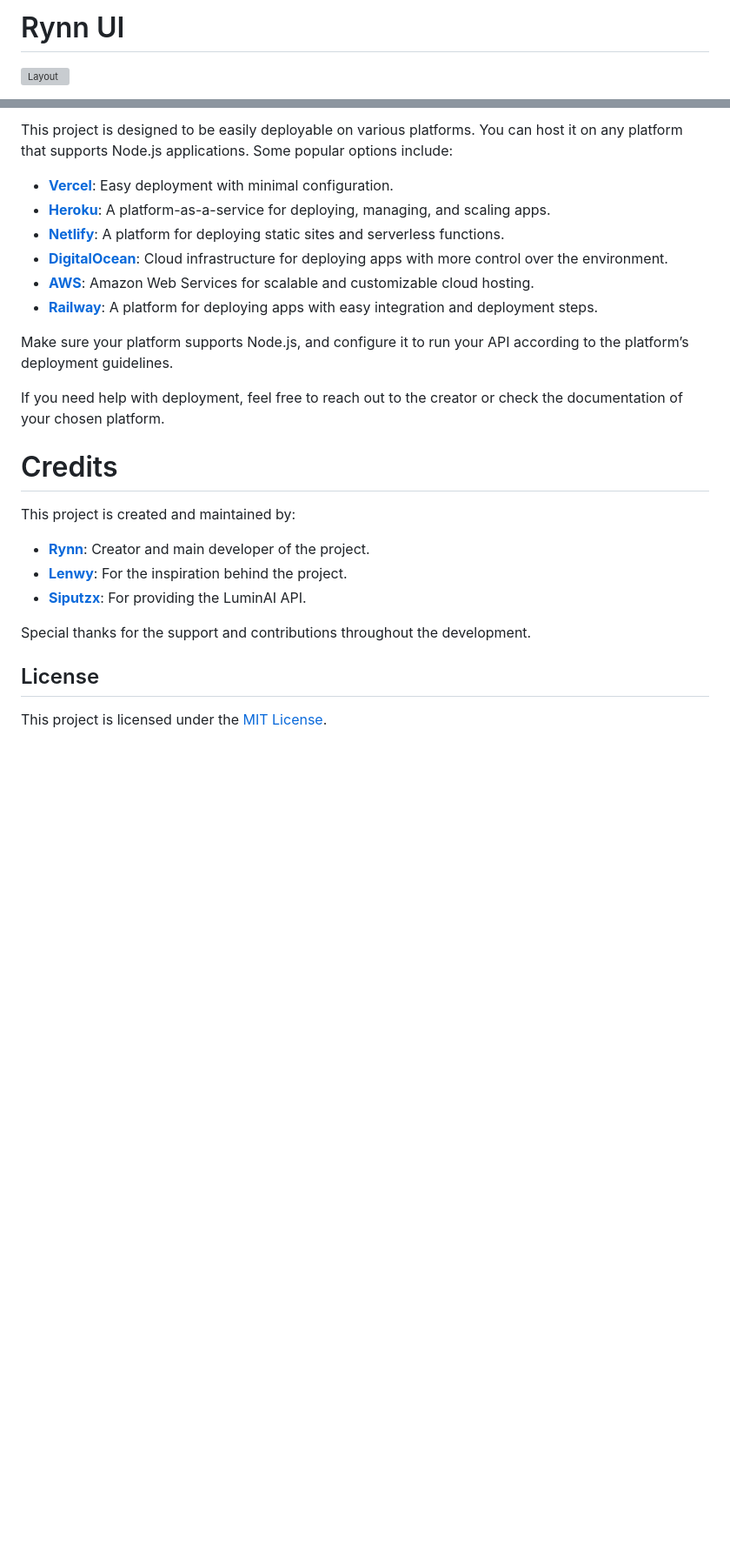
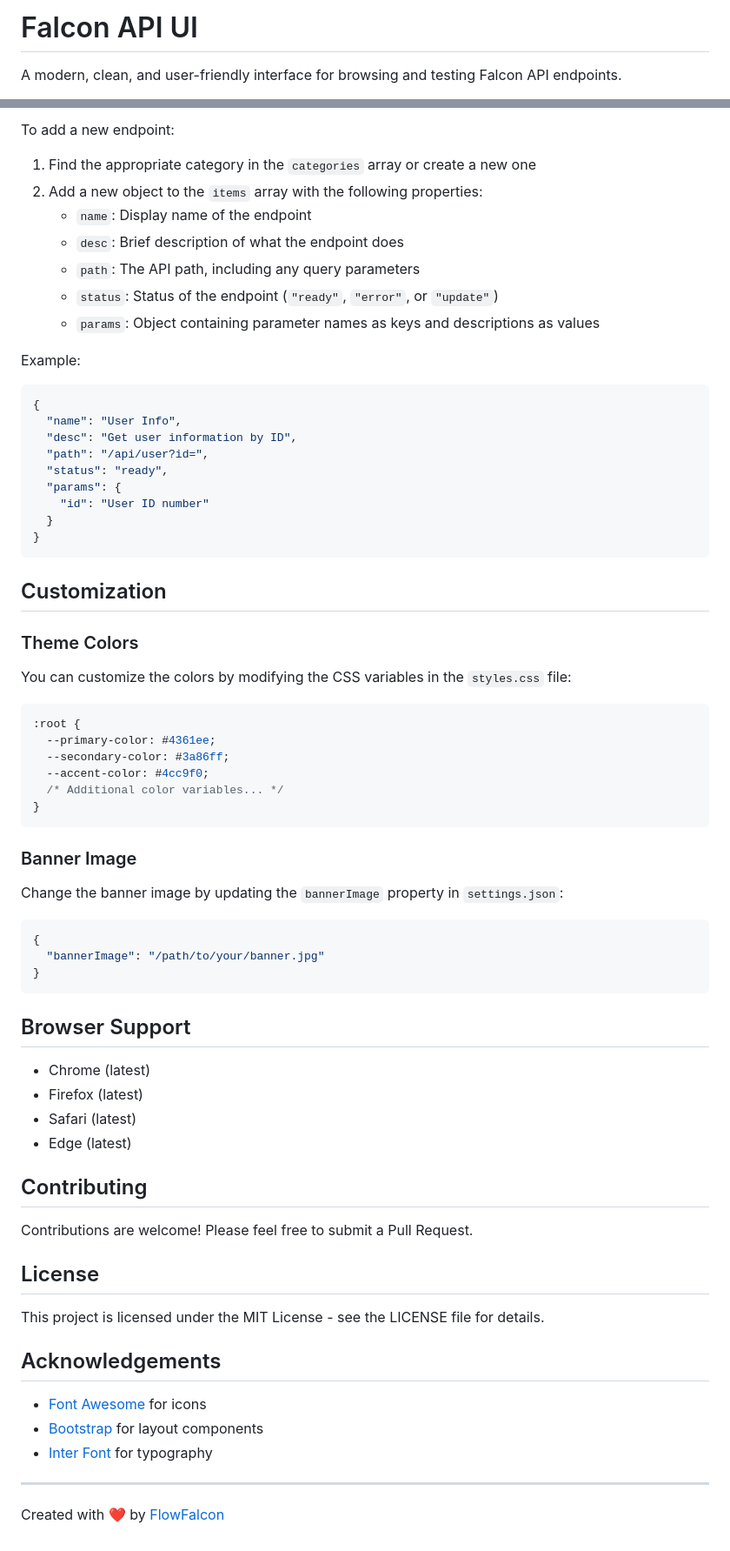
Before and after one commit to zmanias/Fandirr-Api-UI, a Markdown page: README.md, 2 parts joined by grey strips. Shown: that part at 87% size. GitHub-like rendering; blank space fills up the shorter version; grey boxes are pictures that could not be loaded.

````diff
--- a/README.md
+++ b/README.md
@@ -1,4 +1,4 @@
-# Rynn UI
+# Falcon API UI
 
-![Layout](https://files.catbox.moe/9qpys9.png)
+A modern, clean, and user-friendly interface for browsing and testing Falcon API endpoints.
 
@@ -160,26 +73,73 @@ This structure allows you to easily adapt and configure the interface to suit yo
 
-This project is designed to be easily deployable on various platforms. You can host it on any platform that supports Node.js applications. Some popular options include:
+To add a new endpoint:
 
-- **[Vercel](https://vercel.com/)**: Easy deployment with minimal configuration.
-- **[Heroku](https://www.heroku.com/)**: A platform-as-a-service for deploying, managing, and scaling apps.
-- **[Netlify](https://www.netlify.com/)**: A platform for deploying static sites and serverless functions.
-- **[DigitalOcean](https://www.digitalocean.com/)**: Cloud infrastructure for deploying apps with more control over the environment.
-- **[AWS](https://aws.amazon.com/)**: Amazon Web Services for scalable and customizable cloud hosting.
-- **[Railway](https://railway.app/)**: A platform for deploying apps with easy integration and deployment steps.
+1. Find the appropriate category in the `categories` array or create a new one
+2. Add a new object to the `items` array with the following properties:
+   - `name`: Display name of the endpoint
+   - `desc`: Brief description of what the endpoint does
+   - `path`: The API path, including any query parameters
+   - `status`: Status of the endpoint (`"ready"`, `"error"`, or `"update"`)
+   - `params`: Object containing parameter names as keys and descriptions as values
 
-Make sure your platform supports Node.js, and configure it to run your API according to the platform’s deployment guidelines.
+Example:
+```json
+{
+  "name": "User Info",
+  "desc": "Get user information by ID",
+  "path": "/api/user?id=",
+  "status": "ready",
+  "params": {
+    "id": "User ID number"
+  }
+}
+```
 
-If you need help with deployment, feel free to reach out to the creator or check the documentation of your chosen platform.
-# Credits
+## Customization
 
-This project is created and maintained by:
+### Theme Colors
 
-- **[Rynn](https://github.com/rynxzyy)**: Creator and main developer of the project.
-- **[Lenwy](https://github.com/Lenwyy)**: For the inspiration behind the project.
-- **[Siputzx](https://github.com/siputzx)**: For providing the LuminAI API.
+You can customize the colors by modifying the CSS variables in the `styles.css` file:
 
-Special thanks for the support and contributions throughout the development.
+```css
+:root {
+  --primary-color: #4361ee;
+  --secondary-color: #3a86ff;
+  --accent-color: #4cc9f0;
+  /* Additional color variables... */
+}
+```
+
+### Banner Image
+
+Change the banner image by updating the `bannerImage` property in `settings.json`:
+
+```json
+{
+  "bannerImage": "/path/to/your/banner.jpg"
+}
+```
+
+## Browser Support
+
+- Chrome (latest)
+- Firefox (latest)
+- Safari (latest)
+- Edge (latest)
+
+## Contributing
+
+Contributions are welcome! Please feel free to submit a Pull Request.
 
 ## License
 
-This project is licensed under the [MIT License](LICENSE).
+This project is licensed under the MIT License - see the LICENSE file for details.
+
+## Acknowledgements
+
+- [Font Awesome](https://fontawesome.com/) for icons
+- [Bootstrap](https://getbootstrap.com/) for layout components
+- [Inter Font](https://fonts.google.com/specimen/Inter) for typography
+
+---
+
+Created with ❤️ by [FlowFalcon](https://github.com/FlowFalcon)
````
Also changed, not shown: other parts of README.md (+36 -123 lines).
